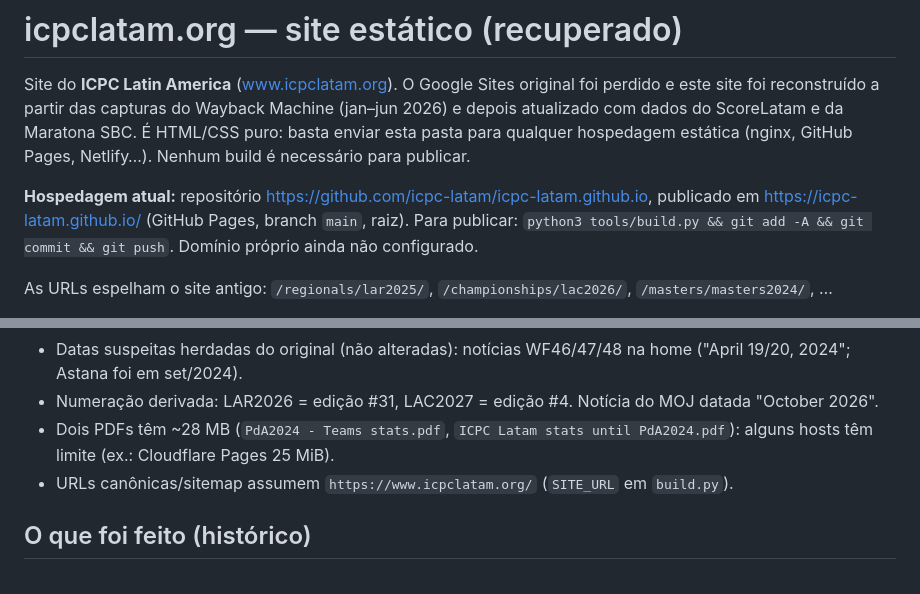
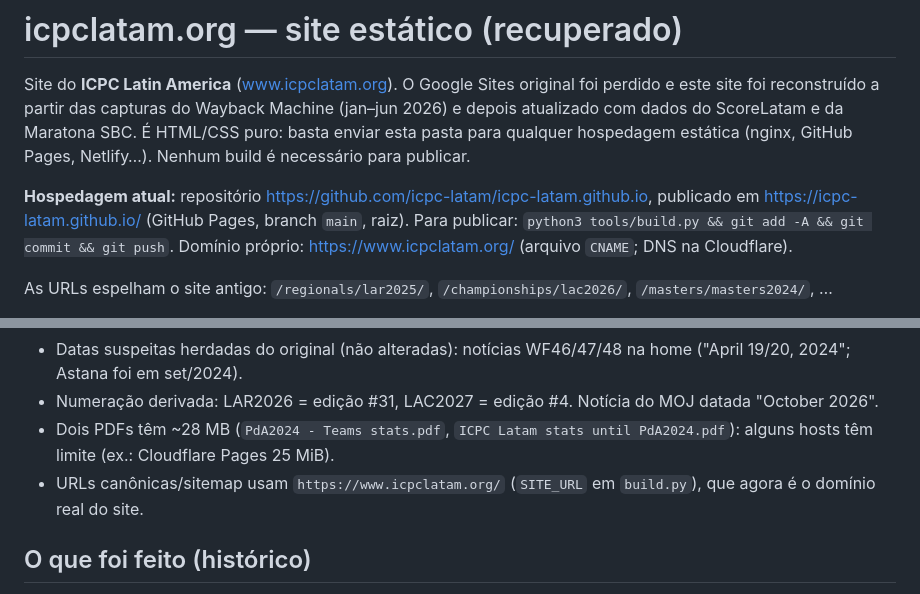
Before and after one commit to icpc-latam/icpc-latam.github.io, a Markdown page: README.md, 2 parts joined by grey strips. GitHub-like rendering.

Commit message:
Document custom domain www.icpclatam.org
Co-Authored-By: Claude Sonnet 5.5 <noreply@anthropic.com>

```diff
--- a/README.md
+++ b/README.md
@@ -6,7 +6,7 @@ do ScoreLatam e da Maratona SBC. É HTML/CSS puro: basta enviar esta pasta para
 (nginx, GitHub Pages, Netlify…). Nenhum build é necessário para publicar.
 
 **Hospedagem atual:** repositório https://github.com/icpc-latam/icpc-latam.github.io, publicado em https://icpc-latam.github.io/ (GitHub Pages,
-branch `main`, raiz). Para publicar: `python3 tools/build.py && git add -A && git commit && git push`. Domínio próprio ainda não configurado.
+branch `main`, raiz). Para publicar: `python3 tools/build.py && git add -A && git commit && git push`. Domínio próprio: https://www.icpclatam.org/ (arquivo `CNAME`; DNS na Cloudflare).
 
 As URLs espelham o site antigo: `/regionals/lar2025/`, `/championships/lac2026/`, `/masters/masters2024/`, …
 
@@ -61,7 +61,7 @@ no `tools/build.py`). Já tem Brasil, México, Chile, Bolívia, Argentina e Col
 - Datas suspeitas herdadas do original (não alteradas): notícias WF46/47/48 na home ("April 19/20, 2024"; Astana foi em set/2024).
 - Numeração derivada: LAR2026 = edição #31, LAC2027 = edição #4. Notícia do MOJ datada "October 2026".
 - Dois PDFs têm ~28 MB (`PdA2024 - Teams stats.pdf`, `ICPC Latam stats until PdA2024.pdf`): alguns hosts têm limite (ex.: Cloudflare Pages 25 MiB).
-- URLs canônicas/sitemap assumem `https://www.icpclatam.org/` (`SITE_URL` em `build.py`).
+- URLs canônicas/sitemap usam `https://www.icpclatam.org/` (`SITE_URL` em `build.py`), que agora é o domínio real do site.
 
 ## O que foi feito (histórico)
 
```
Also changed, not shown: CLAUDE.md (+4 -2 lines).
